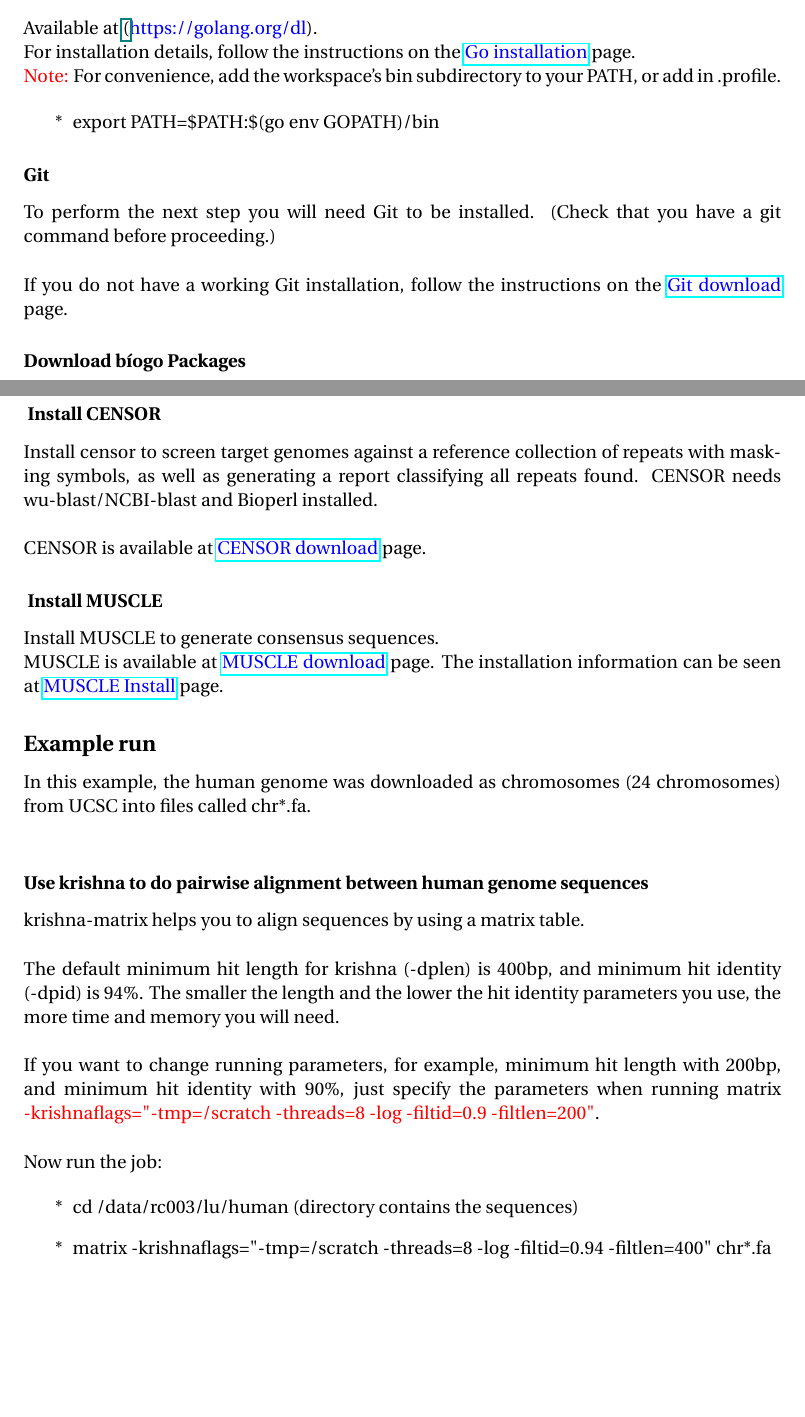
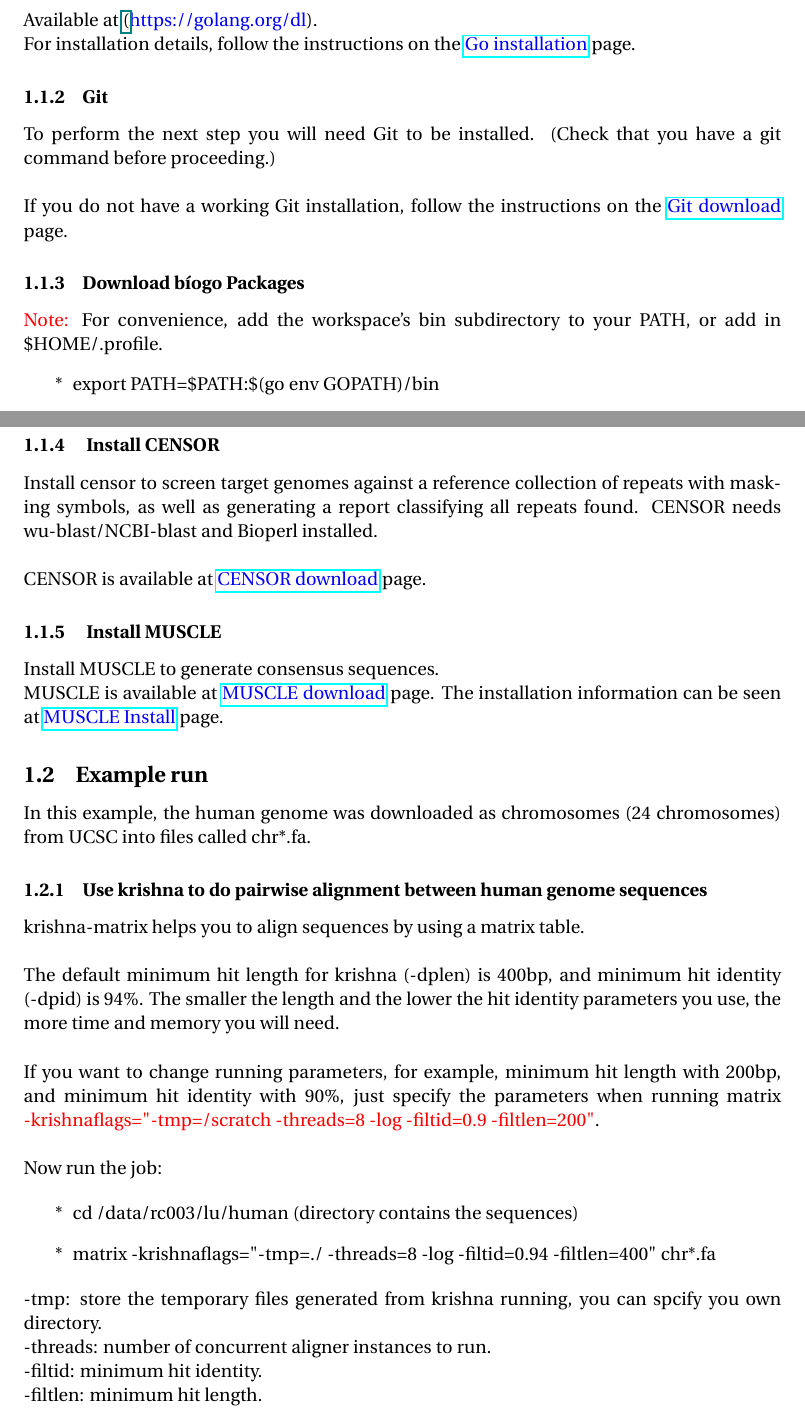
Before and after one commit to carp-te/carp-documentation, a LaTeX document (De novo repeat annotation documnet.tex): two parts of pages 1 and 2 of 6, joined at a grey line, cut so that both start at the same text, the shorter picture padded with empty space. Compiled offline with pdfLaTeX.

Commit message:
Spcify usage and installation

```diff
--- a/De novo repeat annotation documnet.tex
+++ b/De novo repeat annotation documnet.tex
@@ -1,7 +1,7 @@
 % Use only LaTeX2e, calling the article.cls class and 12-point type.
 % !TeX spellcheck = en_AU
 % Ser the document type and font
-\documentclass[12pt]{report}
+\documentclass[12pt]{article}
 
 % graphics packages
 \usepackage{graphicx}
@@ -65,12 +65,7 @@
 
 \subsubsection{ Download Go }
 Available at \href{<url>} (\url{https://golang.org/dl}).\\
-For installation details, follow the instructions on the \href{https://golang.org/doc/install#install} {\color{blue}Go installation} page. \\
-{\color{red} Note:}  For convenience, add the workspace's bin subdirectory to your PATH, or add in .profile.
-
-\begin{enumerate}
-	\item[*] export PATH=\$PATH:\$(go env GOPATH)/bin
-\end{enumerate}
+For installation details, follow the instructions on the \href{https://golang.org/doc/install#install} {\color{blue}Go installation} page.
 
 \subsubsection{Git}
 To perform the next step you will need Git to be installed. (Check that you have a git command before proceeding.) \\
@@ -78,7 +73,12 @@
 \noindent If you do not have a working Git installation, follow the instructions on the \href{https://git-scm.com/downloads}{\color{blue}Git download} page.
 
 \subsubsection{Download b\'iogo Packages}
-Download and install krishna and igor packages from github. \\
+{\color{red} Note:}  For convenience, add the workspace's bin subdirectory to your PATH, or add in \$HOME/.profile.
+\begin{enumerate}
+	\item[*] export PATH=\$PATH:\$(go env GOPATH)/bin
+\end{enumerate}
+
+\noindent Download and install krishna and igor packages from github.
 
 \begin{enumerate}
 	\item[*] go get -u github.com/biogo/examples/krishna
@@ -103,8 +103,8 @@
 % Run first step, krishna alignment and family classification
 %------------------------------------------------------------------
 
-\subsection*{Example run}
-In this example, the human genome was downloaded as chromosomes (24 chromosomes) from UCSC into files called chr*.fa.\\
+\subsection{Example run}
+In this example, the human genome was downloaded as chromosomes (24 chromosomes) from UCSC into files called chr*.fa.
 
 \subsubsection{Use krishna to do pairwise alignment between human genome sequences}
 
@@ -118,6 +118,10 @@
 
 \begin{enumerate}
 	\item[*] cd /data/rc003/lu/human (directory contains the sequences)
-	\item[*] matrix -krishnaflags=\textquotedbl-tmp=/scratch -threads=8 -log -filtid=0.94 -filtlen=400\textquotedbl{} chr*.fa
+	\item[*] matrix -krishnaflags=\textquotedbl-tmp=./ -threads=8 -log -filtid=0.94 -filtlen=400\textquotedbl{} chr*.fa
 \end{enumerate}
+-tmp: store the temporary files generated from krishna running, you can spcify you own directory. \\
+-threads:  number of concurrent aligner instances to run. \\
+-filtid: minimum hit identity. \\
+-filtlen: minimum hit length. \\
 
```
Also changed, not shown: De novo repeat annotation documnet.pdf, De novo repeat annotation documnet.tex (18 more changed lines).
